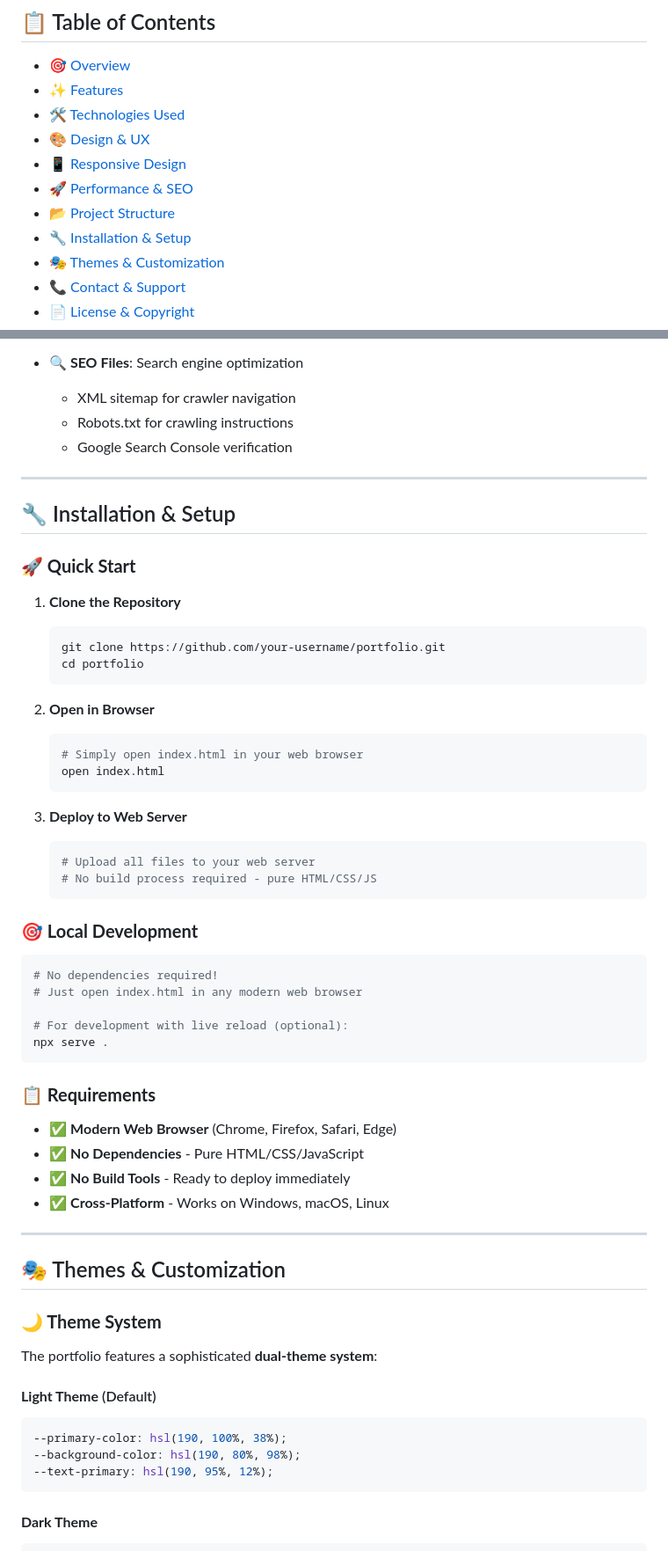
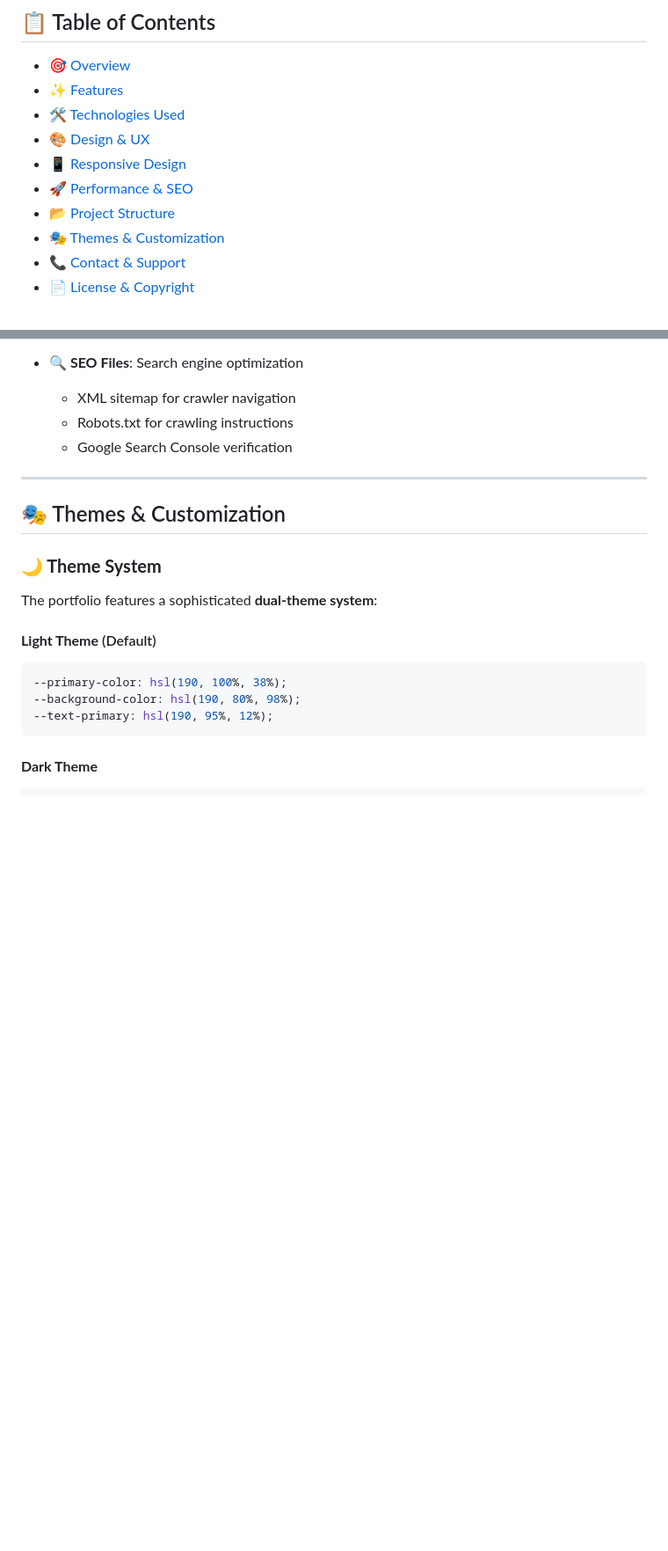
Before and after one commit to Eslam1Osama/eslam-portfolio, a Markdown page: README.md, 2 parts joined by grey strips. Shown: that part at 88% size. Drawn GitHub-style; blank space fills up the shorter version.

````diff
--- a/README.md
+++ b/README.md
@@ -28,7 +28,6 @@
 - [📱 Responsive Design](#-responsive-design)
 - [🚀 Performance & SEO](#-performance--seo)
 - [📂 Project Structure](#-project-structure)
-- [🔧 Installation & Setup](#-installation--setup)
 - [🎭 Themes & Customization](#-themes--customization)
 - [📞 Contact & Support](#-contact--support)
 - [📄 License & Copyright](#-license--copyright)
@@ -258,48 +257,6 @@ portfolio-website/
   - XML sitemap for crawler navigation
   - Robots.txt for crawling instructions
   - Google Search Console verification
-
----
-
-## 🔧 Installation & Setup
-
-### **🚀 Quick Start**
-
-1. **Clone the Repository**
-   ```bash
-   git clone https://github.com/your-username/portfolio.git
-   cd portfolio
-   ```
-
-2. **Open in Browser**
-   ```bash
-   # Simply open index.html in your web browser
-   open index.html
-   ```
-
-3. **Deploy to Web Server**
-   ```bash
-   # Upload all files to your web server
-   # No build process required - pure HTML/CSS/JS
-   ```
-
-### **🎯 Local Development**
-
-```bash
-# No dependencies required!
-# Just open index.html in any modern web browser
-
-# For development with live reload (optional):
-npx serve .
-```
-
-### **📋 Requirements**
-
-- ✅ **Modern Web Browser** (Chrome, Firefox, Safari, Edge)
-- ✅ **No Dependencies** - Pure HTML/CSS/JavaScript
-- ✅ **No Build Tools** - Ready to deploy immediately
-- ✅ **Cross-Platform** - Works on Windows, macOS, Linux
-
 ---
 
 ## 🎭 Themes & Customization
````
